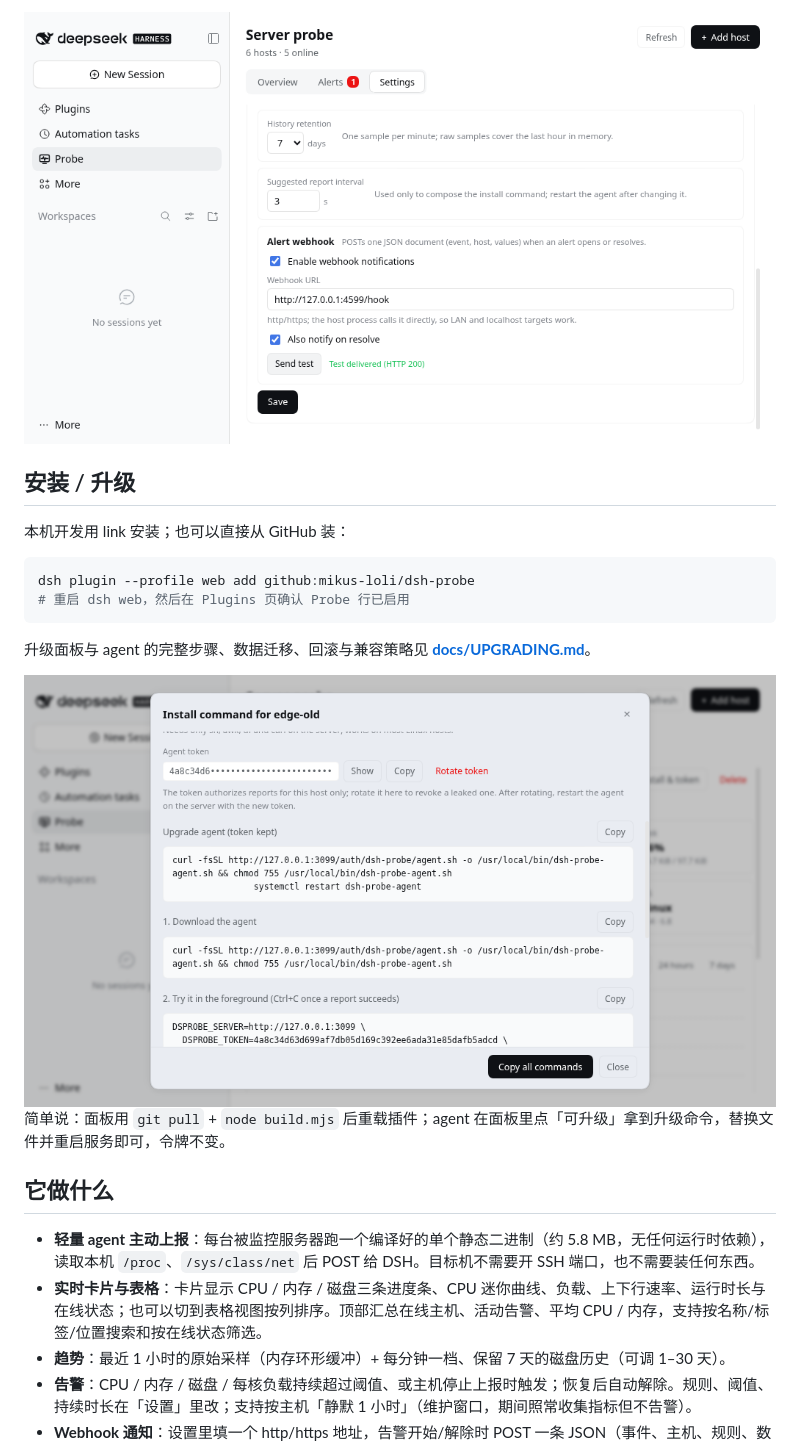
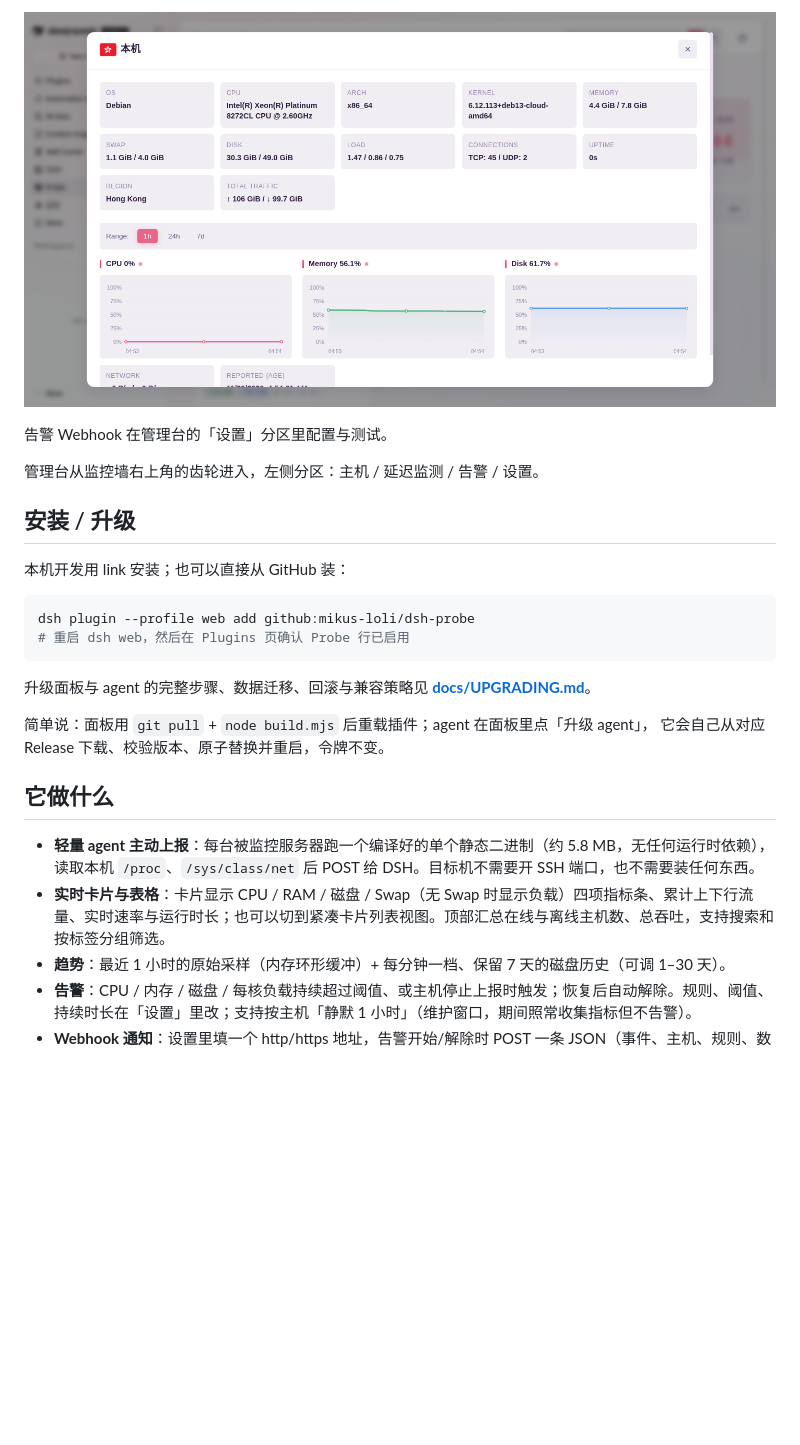
Before and after one commit to mikus-loli/dsh-probe, a Markdown page: README.md, the part around one of its changes. Rendered like a GitHub page; pictures changed too: docs/detail.png (added), docs/notify.png (deleted), docs/upgrade.png (deleted); blank space fills up the shorter version.

```diff
--- a/README.md
+++ b/README.md
@@ -31,5 +33,9 @@ Webhook 告警通知与测试：
 
-![通知](docs/notify.png)
+![节点详情](docs/detail.png)
+
+告警 Webhook 在管理台的「设置」分区里配置与测试。
+
+管理台从监控墙右上角的齿轮进入，左侧分区：主机 / 延迟监测 / 告警 / 设置。
 
 ## 安装 / 升级
 
@@ -42,13 +48,13 @@ dsh plugin --profile web add github:mikus-loli/dsh-probe
 
 升级面板与 agent 的完整步骤、数据迁移、回滚与兼容策略见 **[docs/UPGRADING.md](docs/UPGRADING.md)**。
 
-![升级 Agent](docs/upgrade.png)
-简单说：面板用 `git pull` + `node build.mjs` 后重载插件；agent 在面板里点「可升级」拿到升级命令，替换文件并重启服务即可，令牌不变。
+简单说：面板用 `git pull` + `node build.mjs` 后重载插件；agent 在面板里点「升级 agent」，
+它会自己从对应 Release 下载、校验版本、原子替换并重启，令牌不变。
 
 ## 它做什么
 
 - **轻量 agent 主动上报**：每台被监控服务器跑一个编译好的单个静态二进制（约 5.8 MB，无任何运行时依赖），读取本机 `/proc`、`/sys/class/net` 后 POST 给 DSH。目标机不需要开 SSH 端口，也不需要装任何东西。
-- **实时卡片与表格**：卡片显示 CPU / 内存 / 磁盘三条进度条、CPU 迷你曲线、负载、上下行速率、运行时长与在线状态；也可以切到表格视图按列排序。顶部汇总在线主机、活动告警、平均 CPU / 内存，支持按名称/标签/位置搜索和按在线状态筛选。
+- **实时卡片与表格**：卡片显示 CPU / RAM / 磁盘 / Swap（无 Swap 时显示负载）四项指标条、累计上下行流量、实时速率与运行时长；也可以切到紧凑卡片列表视图。顶部汇总在线与离线主机数、总吞吐，支持搜索和按标签分组筛选。
 - **趋势**：最近 1 小时的原始采样（内存环形缓冲）+ 每分钟一档、保留 7 天的磁盘历史（可调 1–30 天）。
 - **告警**：CPU / 内存 / 磁盘 / 每核负载持续超过阈值、或主机停止上报时触发；恢复后自动解除。规则、阈值、持续时长在「设置」里改；支持按主机「静默 1 小时」（维护窗口，期间照常收集指标但不告警）。
 - **Webhook 通知**：设置里填一个 http/https 地址，告警开始/解除时 POST 一条 JSON（事件、主机、规则、数值、消息），可「发送测试」验证；由宿主进程直接请求，可指向内网或本机服务（如飞书/钉钉的中转 bot）。
```
Also changed, not shown: other parts of README.md (+13 -11 lines), CHANGELOG.md (+64 -3 lines), docs/UPGRADING.md (+33 -11 lines), docs/overview.png, docs/table.png.
